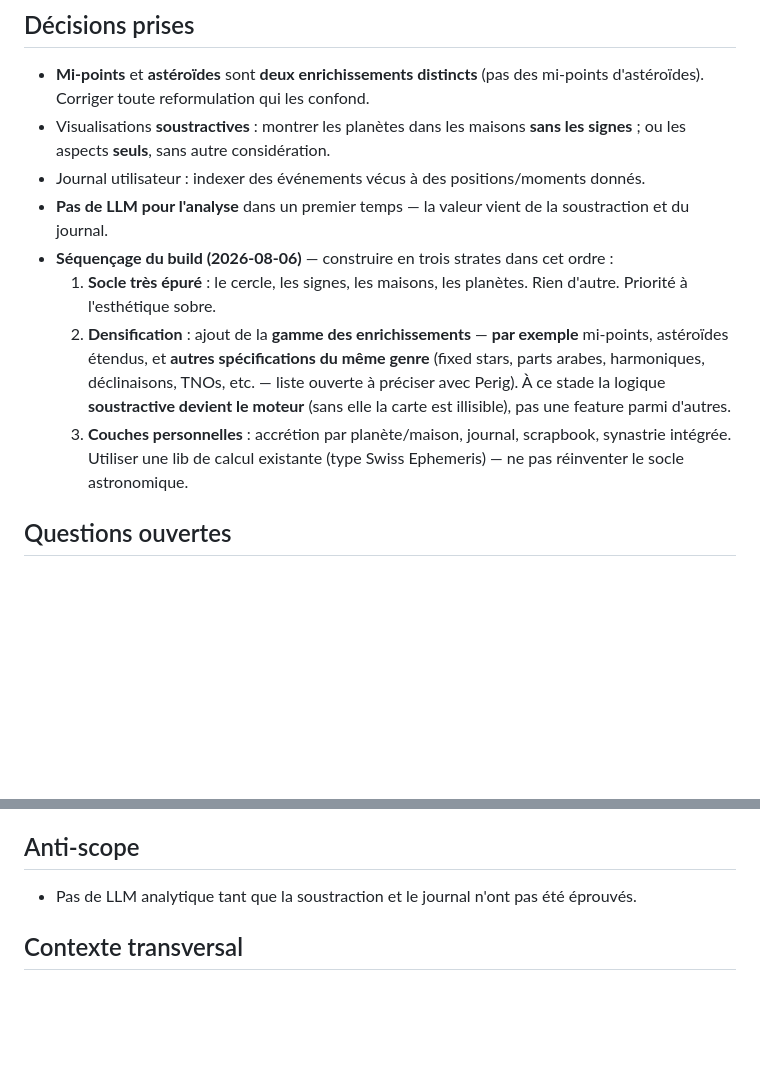
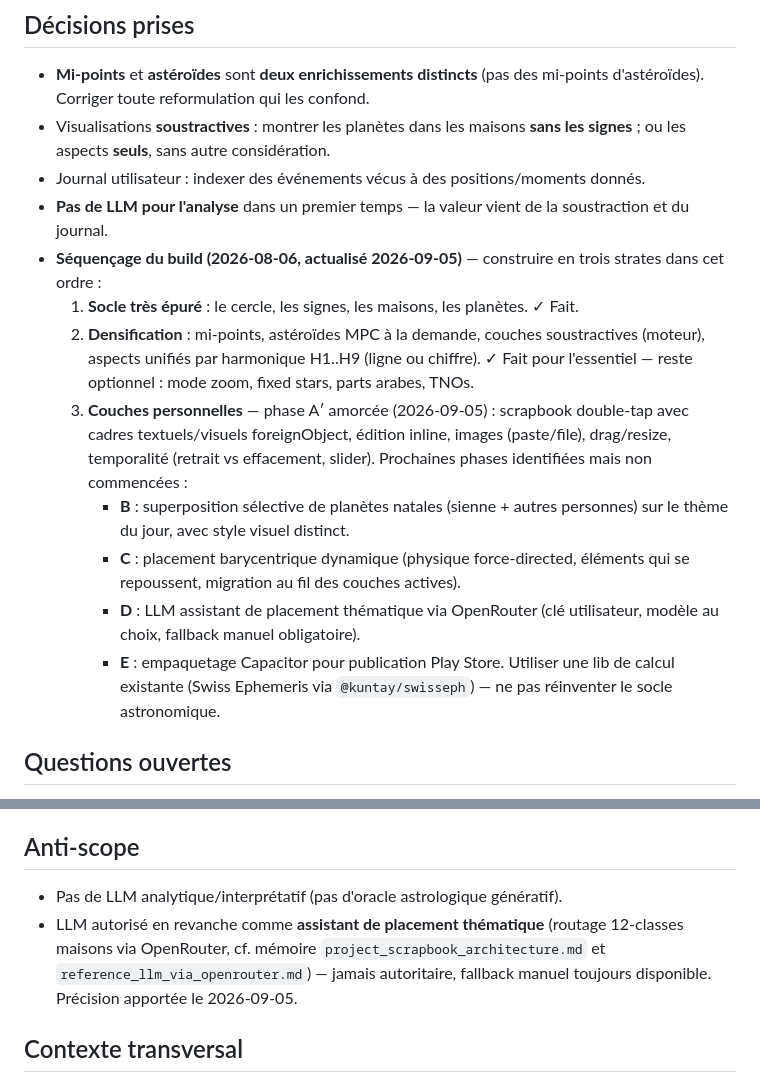
Before and after one commit to PerigGouanvic/astrolab, a Markdown page: CLAUDE.md, 2 parts joined by grey strips. Drawn GitHub-style; blank space fills up the shorter version.

Commit message:
Doc : synchro état actuel — strate 3 phase A′ (scrapbook) amorcée
README et CLAUDE.md à jour de tout ce qui a été fait aujourd'hui, pour
qu'une prochaine session (fraîche ou de reprise) démarre sur la bonne carte.

- Strate 2 marquée aboutie pour l'essentiel (aspects H1..H9, refonte
  visuelle, couches soustractives).
- Strate 3 phase A′ amorcée décrite (scrapbook double-tap + cadres
  éditables + images + temporalité).
- Prochaines phases identifiées (B natales superposables, C physique
  barycentrique, D LLM OpenRouter, E Capacitor Play Store).
- Anti-scope LLM précisé : pas d'oracle interprétatif, mais assistant
  de placement thématique autorisé (jamais autoritaire, fallback manuel).

```diff
--- a/CLAUDE.md
+++ b/CLAUDE.md
@@ -12,11 +12,15 @@ Logiciel d'astrologie épuré avec deux enrichissements distincts, visualisation
 - Visualisations **soustractives** : montrer les planètes dans les maisons **sans les signes** ; ou les aspects **seuls**, sans autre considération.
 - Journal utilisateur : indexer des événements vécus à des positions/moments donnés.
 - **Pas de LLM pour l'analyse** dans un premier temps — la valeur vient de la soustraction et du journal.
-- **Séquençage du build (2026-08-06)** — construire en trois strates dans cet ordre :
-  1. **Socle très épuré** : le cercle, les signes, les maisons, les planètes. Rien d'autre. Priorité à l'esthétique sobre.
-  2. **Densification** : ajout de la **gamme des enrichissements** — **par exemple** mi-points, astéroïdes étendus, et **autres spécifications du même genre** (fixed stars, parts arabes, harmoniques, déclinaisons, TNOs, etc. — liste ouverte à préciser avec Perig). À ce stade la logique **soustractive devient le moteur** (sans elle la carte est illisible), pas une feature parmi d'autres.
-  3. **Couches personnelles** : accrétion par planète/maison, journal, scrapbook, synastrie intégrée.
-  Utiliser une lib de calcul existante (type Swiss Ephemeris) — ne pas réinventer le socle astronomique.
+- **Séquençage du build (2026-08-06, actualisé 2026-09-05)** — construire en trois strates dans cet ordre :
+  1. **Socle très épuré** : le cercle, les signes, les maisons, les planètes. ✓ Fait.
+  2. **Densification** : mi-points, astéroïdes MPC à la demande, couches soustractives (moteur), aspects unifiés par harmonique H1..H9 (ligne ou chiffre). ✓ Fait pour l'essentiel — reste optionnel : mode zoom, fixed stars, parts arabes, TNOs.
+  3. **Couches personnelles** — phase A′ amorcée (2026-09-05) : scrapbook double-tap avec cadres textuels/visuels foreignObject, édition inline, images (paste/file), drag/resize, temporalité (retrait vs effacement, slider). Prochaines phases identifiées mais non commencées :
+     - **B** : superposition sélective de planètes natales (sienne + autres personnes) sur le thème du jour, avec style visuel distinct.
+     - **C** : placement barycentrique dynamique (physique force-directed, éléments qui se repoussent, migration au fil des couches actives).
+     - **D** : LLM assistant de placement thématique via OpenRouter (clé utilisateur, modèle au choix, fallback manuel obligatoire).
+     - **E** : empaquetage Capacitor pour publication Play Store.
+  Utiliser une lib de calcul existante (Swiss Ephemeris via `@kuntay/swisseph`) — ne pas réinventer le socle astronomique.
 
 ## Questions ouvertes
 - Spécifications détaillées à venir (Perig a annoncé « plus tard »).
@@ -30,7 +34,8 @@ Logiciel d'astrologie épuré avec deux enrichissements distincts, visualisation
 - Détails et ancrages : voir `florilege-perig/astrolab/manifeste/features-a-venir.md` (carnet de bord).
 
 ## Anti-scope
-- Pas de LLM analytique tant que la soustraction et le journal n'ont pas été éprouvés.
+- Pas de LLM analytique/interprétatif (pas d'oracle astrologique génératif).
+- LLM autorisé en revanche comme **assistant de placement thématique** (routage 12-classes maisons via OpenRouter, cf. mémoire `project_scrapbook_architecture.md` et `reference_llm_via_openrouter.md`) — jamais autoritaire, fallback manuel toujours disponible. Précision apportée le 2026-09-05.
 
 ## Contexte transversal
 Stub issu de la salve de brassage du **2026-07-31**. Nom stabilisé **astrolab** le 2026-08-17 (avant : `_astro/`). Repo public créé le même jour : `PerigGouanvic/astrolab`.
```
Also changed, not shown: 1 other file.
